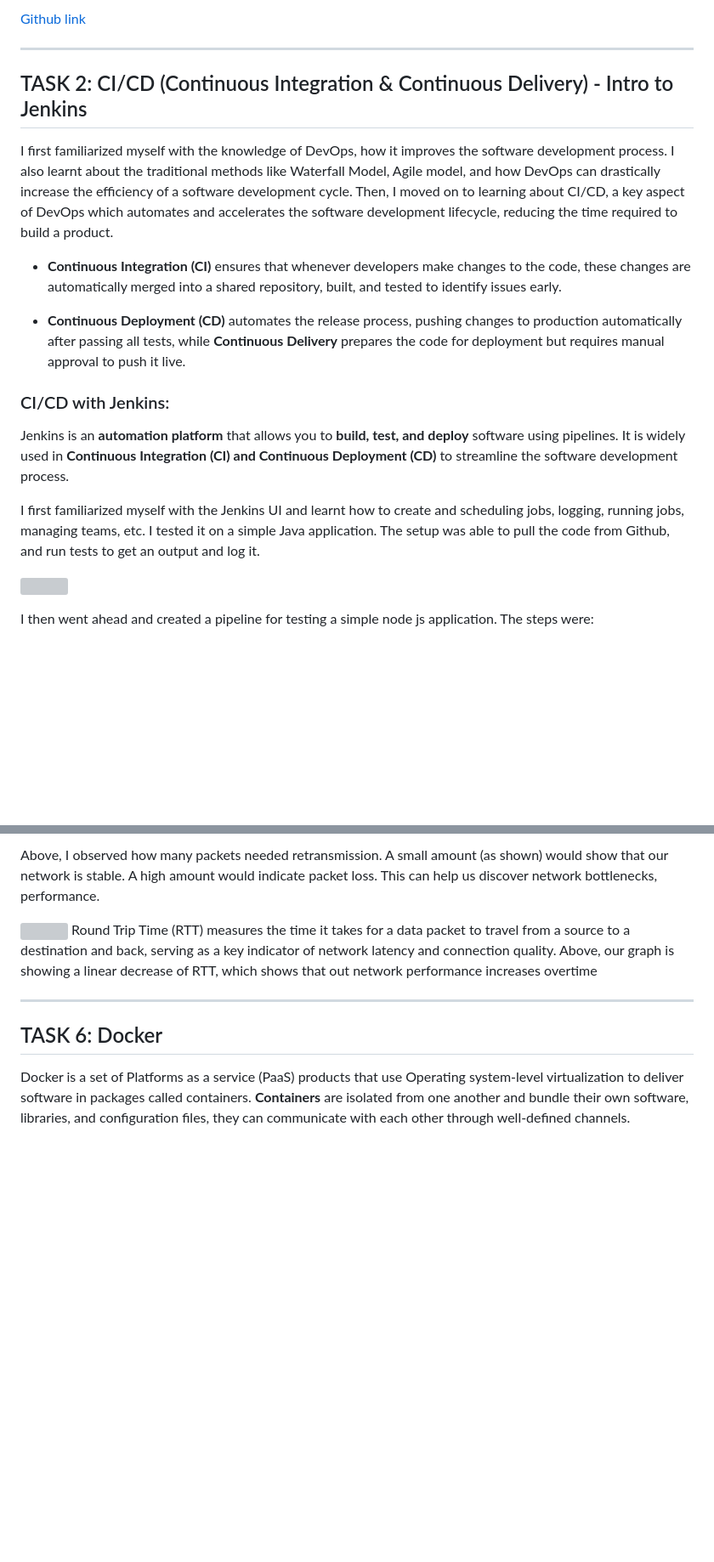
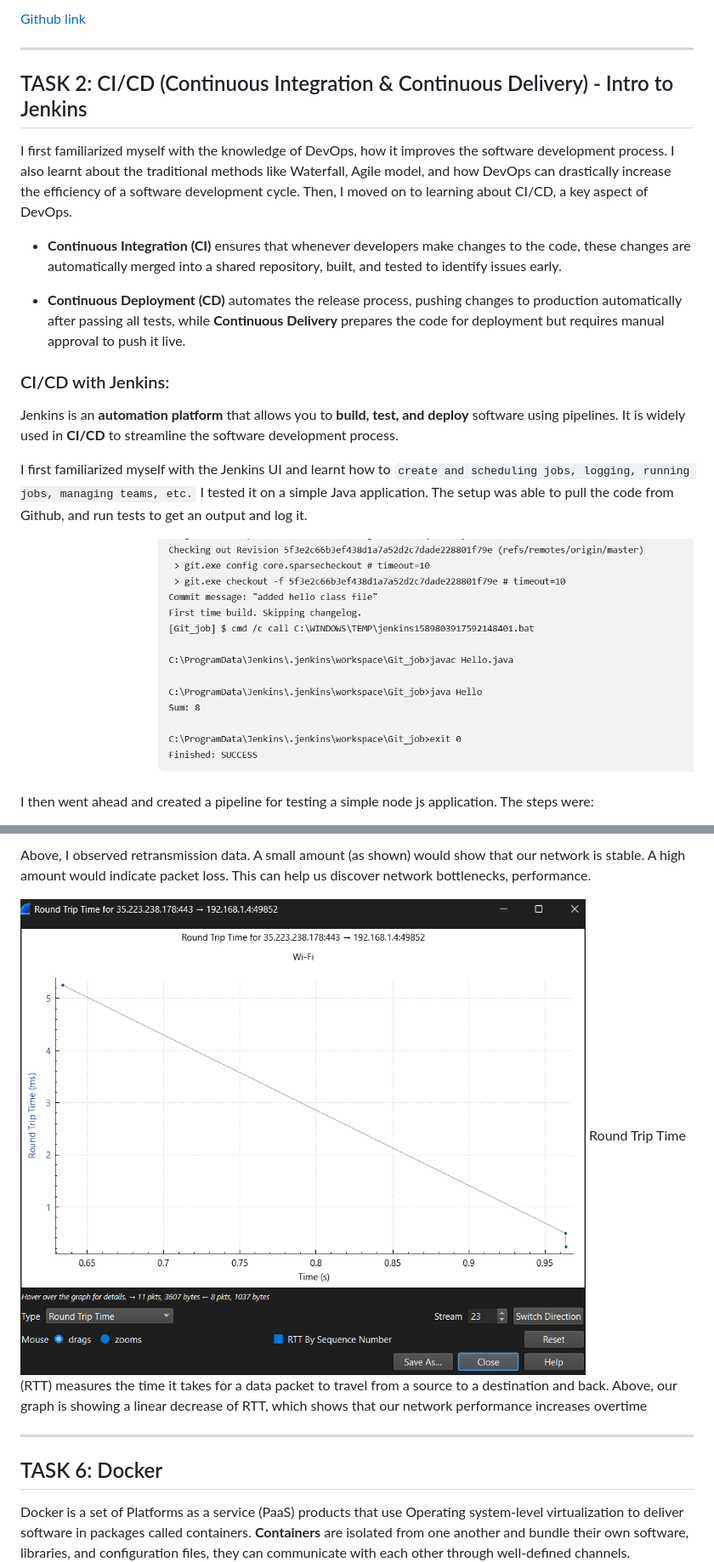
Before and after one commit to Siuumanth/MARVEL, a Markdown page: Level-2-/level2.md, 2 parts joined by grey strips. Shown: that part at 85% size. GitHub-like rendering; blank space fills up the shorter version; grey boxes are pictures that could not be loaded.

Commit message:
added final images

```diff
--- a/Level-2-/level2.md.md
+++ b/Level-2-/level2.md
@@ -31,18 +31,17 @@ Code for web socket:
 ---
 ## TASK 2: CI/CD (Continuous Integration & Continuous Delivery) - Intro to Jenkins
 
-I first familiarized myself with the knowledge of DevOps, how it improves the software development process. I also learnt about the traditional methods like Waterfall Model, Agile model, and how DevOps can drastically increase the efficiency of a software development cycle. Then, I moved on to learning about CI/CD, a key aspect of DevOps which automates and accelerates the software development lifecycle, reducing the time required to build a product.
+I first familiarized myself with the knowledge of DevOps, how it improves the software development process. I also learnt about the traditional methods like Waterfall, Agile model, and how DevOps can drastically increase the efficiency of a software development cycle. Then, I moved on to learning about CI/CD, a key aspect of DevOps.
 
 - **Continuous Integration (CI)** ensures that whenever developers make changes to the code, these changes are automatically merged into a shared repository, built, and tested to identify issues early.
 
 - **Continuous Deployment (CD)** automates the release process, pushing changes to production automatically after passing all tests, while **Continuous Delivery** prepares the code for deployment but requires manual approval to push it live.
+### CI/CD with Jenkins:
+Jenkins is an **automation platform** that allows you to **build, test, and deploy** software using pipelines. It is widely used in **CI/CD** to streamline the software development process.
 
-### CI/CD with Jenkins:
-Jenkins is an **automation platform** that allows you to **build, test, and deploy** software using pipelines. It is widely used in **Continuous Integration (CI) and Continuous Deployment (CD)** to streamline the software development process.
+I first familiarized myself with the Jenkins UI and learnt how to `create and scheduling jobs, logging, running jobs, managing teams, etc.`  I tested it on a simple Java application. The setup was able to pull the code from Github, and run tests to get an output and log it.
 
-I first familiarized myself with the Jenkins UI and learnt how to create and scheduling jobs, logging, running jobs, managing teams, etc.  I tested it on a simple Java application. The setup was able to pull the code from Github, and run tests to get an output and log it.
-
-![](https://github.com/Siuumanth/MARVEL-tasks/blob/main/Level-2-/images/2-sum.png?raw=true)
+![](https://github.com/Siuumanth/MARVEL/blob/main/Level-2-/images/2-sum.png?raw=true)
 
 I then went ahead and created a pipeline for testing a simple node js application. The steps were:
 - pulling code from github
@@ -123,9 +117,9 @@ Here some HTTP transfers were made when I accessed an insecure website, and we c
 
-Above, I observed how many packets needed retransmission. A small amount (as shown) would show that our network is stable. A high amount would indicate packet loss. This can help us discover network bottlenecks, performance.
+Above, I observed retransmission data. A small amount (as shown) would show that our network is stable. A high amount would indicate packet loss. This can help us discover network bottlenecks, performance.
 
 
-![](https://github.com/Siuumanth/MARVEL-tasks/blob/main/Level-2-/images/5-rtt.png?raw=true)
-Round Trip Time (RTT) measures the time it takes for a data packet to travel from a source to a destination and back, serving as a key indicator of network latency and connection quality. Above, our graph is showing a linear decrease of RTT, which shows that out network performance increases overtime
+![](https://github.com/Siuumanth/MARVEL/blob/main/Level-2-/images/5-rtt.png?raw=true)
+Round Trip Time (RTT) measures the time it takes for a data packet to travel from a source to a destination and back. Above, our graph is showing a linear decrease of RTT, which shows that our network performance increases overtime
 
 ---
 ## TASK 6: Docker
```
Also changed, not shown: other parts of Level-2-/level2.md (+38 -43 lines), Level-2-/Nmap/Nmap.md (added, +208 -0 lines), Level-2-/Nmap/Task.md (added, +8 -0 lines), Level-2-/Nmap/commands.md (added, +99 -0 lines), Level-2-/images/10-all.png (added), Level-2-/images/10-normal_scan.png (deleted), Level-2-/images/10-ports.png, 2 other files.
